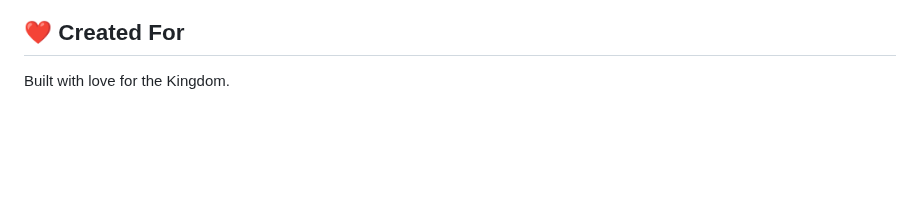
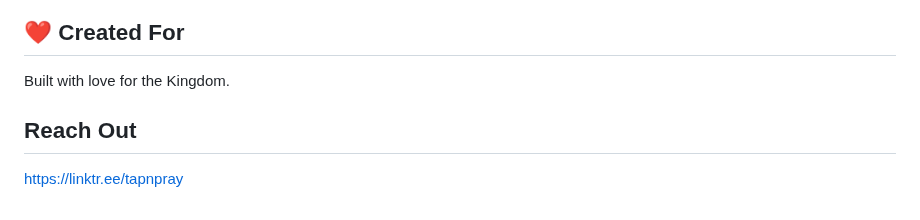
Before and after one commit to tapnpray/tapnpray.github.io, a Markdown page: README.md, the part around the change. GitHub-like rendering; blank space fills up the shorter version.

Commit message:
Add Reach Out section with link

```diff
--- a/README.md
+++ b/README.md
@@ -87,3 +87,6 @@ These custom NFC keytags are designed to:
 ## ❤️ Created For
 
 Built with love for the Kingdom.
+
+## Reach Out
+https://linktr.ee/tapnpray
```
